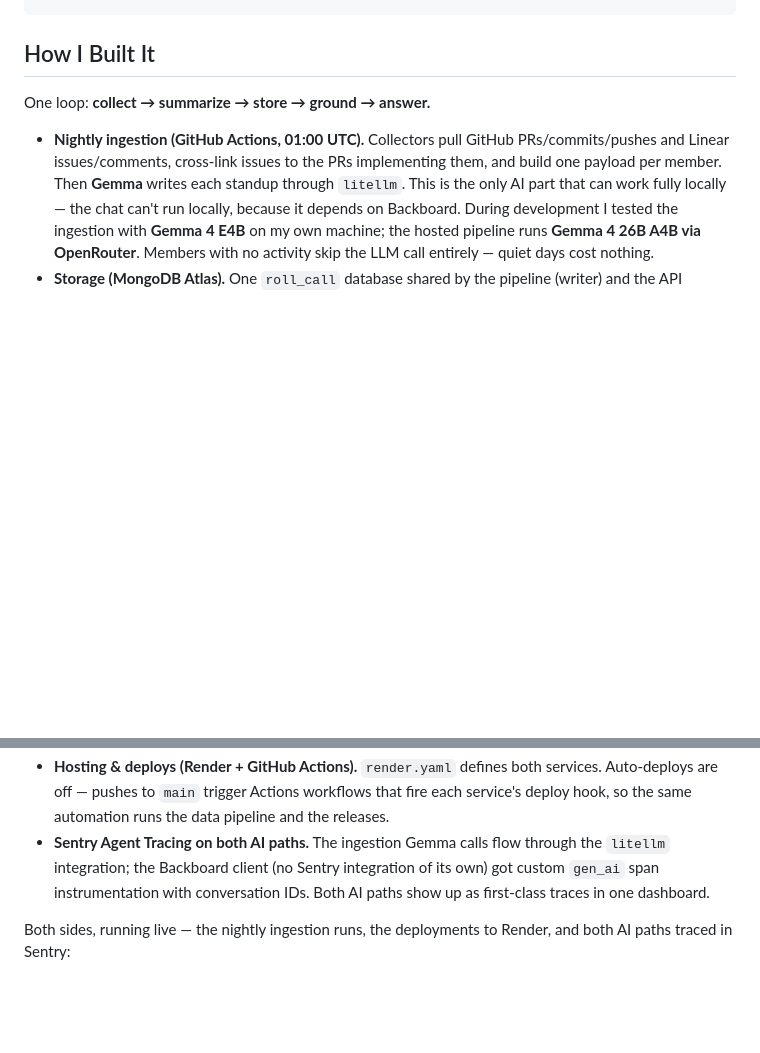
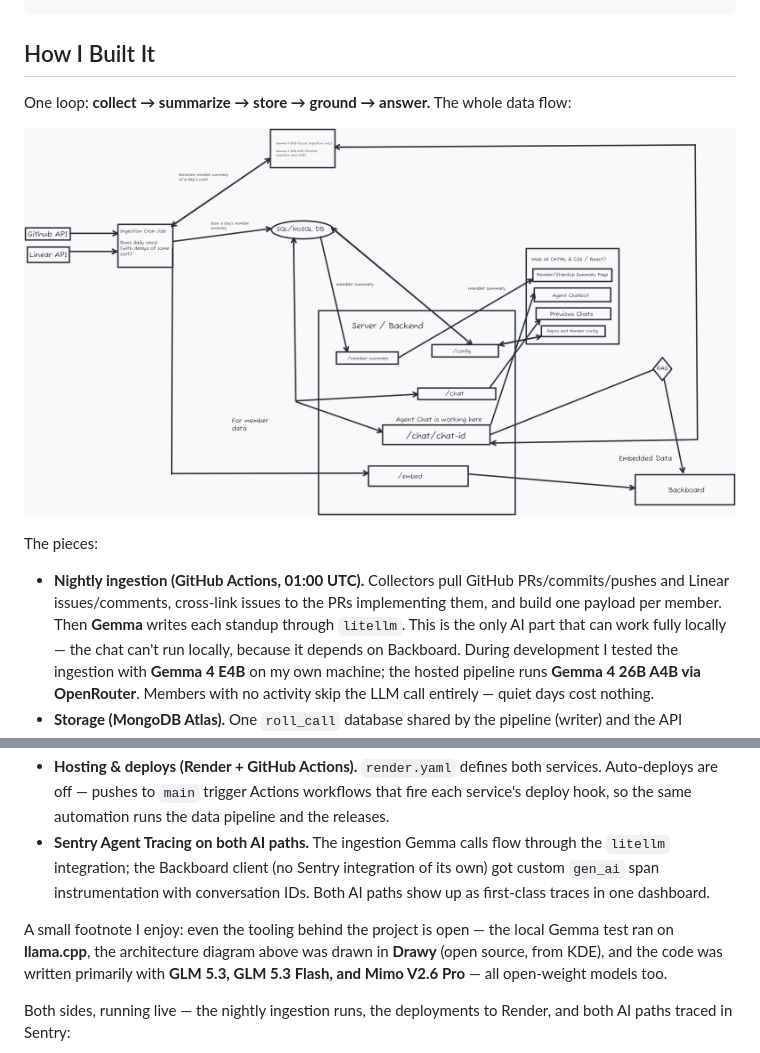
Before and after one commit to hammadbinsajjad/Roll-Call, a Markdown page: submission/submission.md, 2 parts joined by grey strips. Rendered like a GitHub page; blank space fills up the shorter version.

```diff
--- a/submission/submission.md
+++ b/submission/submission.md
@@ -69,7 +69,11 @@ render.yaml     Render Blueprint — both services
 
 ## How I Built It
 
-One loop: **collect → summarize → store → ground → answer.**
+One loop: **collect → summarize → store → ground → answer.** The whole data flow:
+
+![System data flow design](https://raw.githubusercontent.com/hammadbinsajjad/Roll-Call/main/architecture/system-data-flow-design.png)
+
+The pieces:
 
 - **Nightly ingestion (GitHub Actions, 01:00 UTC).** Collectors pull GitHub PRs/commits/pushes and Linear issues/comments, cross-link issues to the PRs implementing them, and build one payload per member. Then **Gemma** writes each standup through `litellm`. This is the only AI part that can work fully locally — the chat can't run locally, because it depends on Backboard. During development I tested the ingestion with **Gemma 4 E4B** on my own machine; the hosted pipeline runs **Gemma 4 26B A4B via OpenRouter**. Members with no activity skip the LLM call entirely — quiet days cost nothing.
 - **Storage (MongoDB Atlas).** One `roll_call` database shared by the pipeline (writer) and the API (reader). Each report is also POSTed to the backend's `/embed` endpoint — machine-to-machine, secret-token guarded — which uploads it to Backboard, replacing (not duplicating) the old document on re-runs.
@@ -78,6 +82,8 @@ One loop: **collect → summarize → store → ground → answer.**
 - **Frontend.** Plain HTML/CSS/vanilla JS, no build step — deploys to static hosting as-is, with a "Terminal Green" dark theme.
 - **Hosting & deploys (Render + GitHub Actions).** `render.yaml` defines both services. Auto-deploys are off — pushes to `main` trigger Actions workflows that fire each service's deploy hook, so the same automation runs the data pipeline and the releases.
 - **Sentry Agent Tracing on both AI paths.** The ingestion Gemma calls flow through the `litellm` integration; the Backboard client (no Sentry integration of its own) got custom `gen_ai` span instrumentation with conversation IDs. Both AI paths show up as first-class traces in one dashboard.
+
+A small footnote I enjoy: even the tooling behind the project is open — the local Gemma test ran on **llama.cpp**, the architecture diagram above was drawn in **Drawy** (open source, from KDE), and the code was written primarily with **GLM 5.3, GLM 5.3 Flash, and Mimo V2.6 Pro** — all open-weight models too.
 
 Both sides, running live — the nightly ingestion runs, the deployments to Render, and both AI paths traced in Sentry:
 
```
